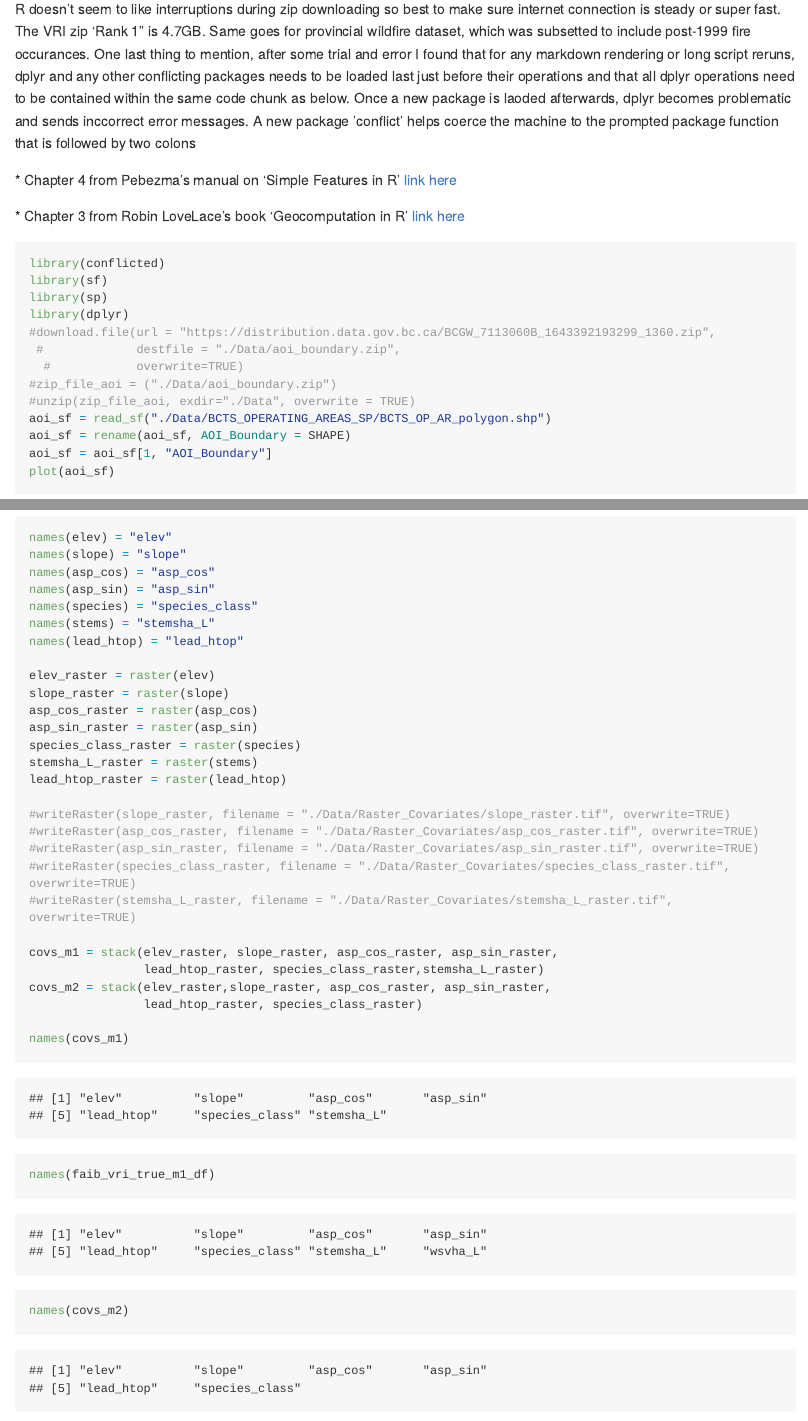
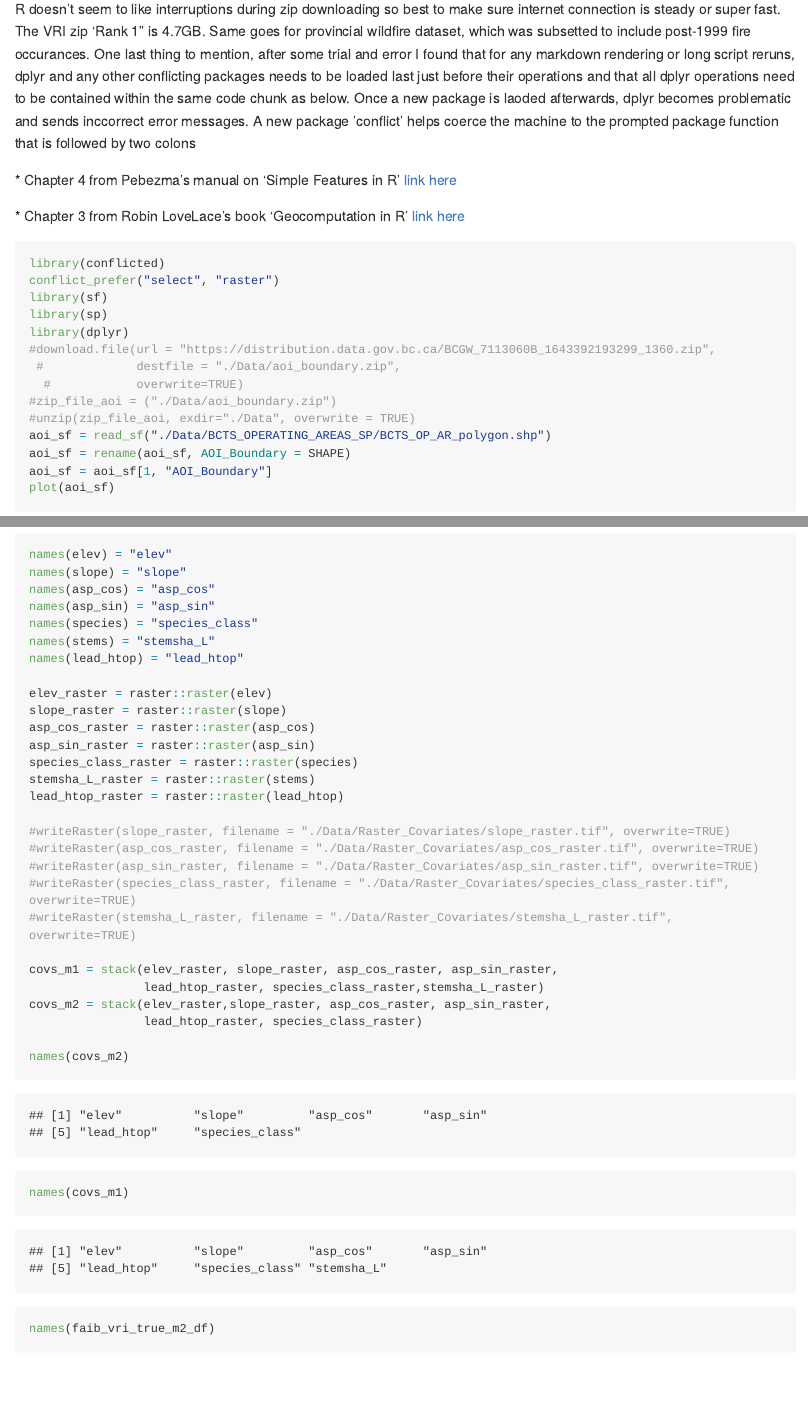
Before and after one commit to seamusrobertmurphy/enhanced-forest-inventory-model-assessment, an R Markdown document (0_EFI-TCC-modelling-pipeline.Rmd): the page in a window 1100 px wide, from 2290 px down, and a second part further down, joined at a grey line. The pictures show the output file 0_EFI-TCC-modelling-pipeline.md that the author committed with the source, drawn offline in the style of GitHub; long lines of code are wrapped.

Commit message:
new deploy model displays feb14

````diff
--- a/0_EFI-TCC-modelling-pipeline.Rmd
+++ b/0_EFI-TCC-modelling-pipeline.Rmd
@@ -59,8 +59,9 @@ R doesn't seem to like interruptions during zip downloading so best to make sure
 
 \* Chapter 3 from Robin LoveLace's book 'Geocomputation in R' [link here](https://geocompr.robinlovelace.net/attr.html)
 
-```{r eval=TRUE, echo=TRUE, error=FALSE, message=FALSE, warning=FALSE}
+```{r eval=TRUE, echo=TRUE, error=FALSE, message=FALSE, warning=FALSE, cache=FALSE}
 library(conflicted)
+conflict_prefer("select", "raster")
 library(sf)
 library(sp)
 library(dplyr)
@@ -309,13 +310,13 @@ names(species) = "species_class"
 names(stems) = "stemsha_L"
 names(lead_htop) = "lead_htop"
 
-elev_raster = raster(elev)
-slope_raster = raster(slope)
-asp_cos_raster = raster(asp_cos)
-asp_sin_raster = raster(asp_sin)
-species_class_raster = raster(species)
-stemsha_L_raster = raster(stems)
-lead_htop_raster = raster(lead_htop)
+elev_raster = raster::raster(elev)
+slope_raster = raster::raster(slope)
+asp_cos_raster = raster::raster(asp_cos)
+asp_sin_raster = raster::raster(asp_sin)
+species_class_raster = raster::raster(species)
+stemsha_L_raster = raster::raster(stems)
+lead_htop_raster = raster::raster(lead_htop)
 
 #writeRaster(slope_raster, filename = "./Data/Raster_Covariates/slope_raster.tif", overwrite=TRUE)
 #writeRaster(asp_cos_raster, filename = "./Data/Raster_Covariates/asp_cos_raster.tif", overwrite=TRUE)
@@ -328,6 +329,7 @@ covs_m1 = stack(elev_raster, slope_raster, asp_cos_raster, asp_sin_raster,
 covs_m2 = stack(elev_raster,slope_raster, asp_cos_raster, asp_sin_raster,
                 lead_htop_raster, species_class_raster)
 
+names(covs_m2)
 names(covs_m1)
+names(faib_vri_true_m2_df)
 names(faib_vri_true_m1_df)
-names(covs_m2)
````
Also changed, not shown: 0_EFI-TCC-modelling-pipeline.md, 0_EFI-TCC-modelling-pipeline.Rmd (3 more changed lines), 1 other file.
